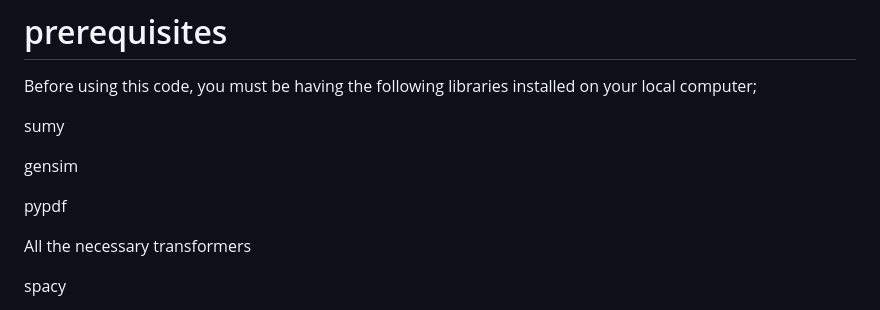
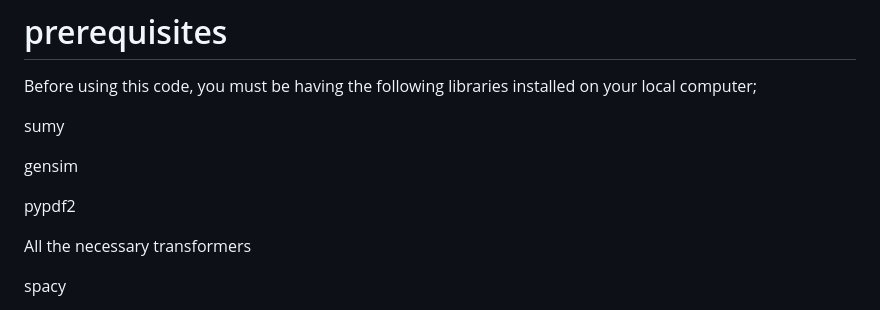
Before and after one commit to ShrutiNathavani/Text_Summarization, a Markdown page: README.md, the part around the change. Drawn GitHub-style.

```diff
--- a/README.md
+++ b/README.md
@@ -7,7 +7,7 @@ sumy
 
 gensim
 
-pypdf
+pypdf2
 
 All the necessary transformers
 
```
